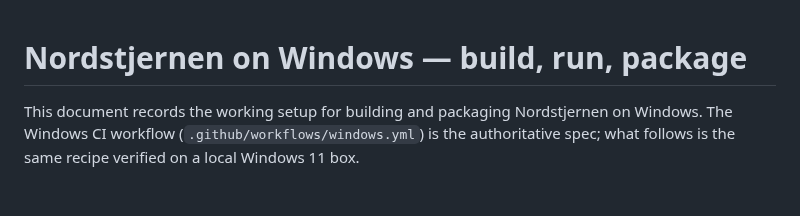
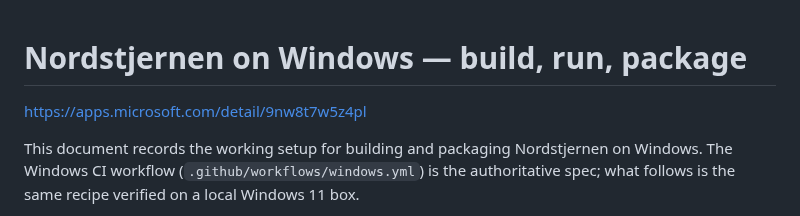
Before and after one commit to FoxNick/nordstjernen, a Markdown page: docs/Windows.md, the part around the change. GitHub-like rendering; blank space fills up the shorter version.

```diff
--- a/docs/Windows.md
+++ b/docs/Windows.md
@@ -1,4 +1,6 @@
 # Nordstjernen on Windows — build, run, package
+
+https://apps.microsoft.com/detail/9nw8t7w5z4pl
 
 This document records the working setup for building and packaging
 Nordstjernen on Windows. The Windows CI workflow
```
